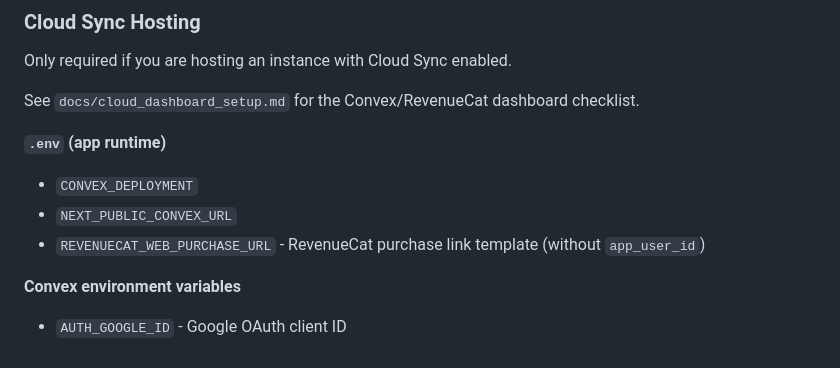
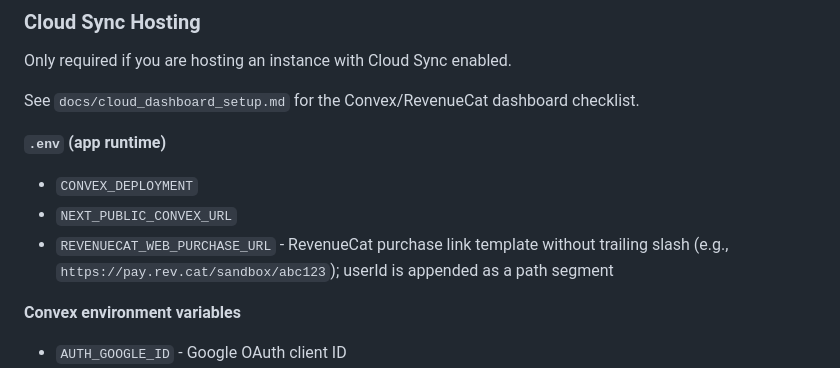
Before and after one commit to aurokin/agentchat, a Markdown page: README.md, the part around the change. GitHub-like rendering.

Commit message:
revenuecat web hook format

```diff
--- a/README.md
+++ b/README.md
@@ -85,7 +85,7 @@ See `docs/cloud_dashboard_setup.md` for the Convex/RevenueCat dashboard checklis
 
 - `CONVEX_DEPLOYMENT`
 - `NEXT_PUBLIC_CONVEX_URL`
-- `REVENUECAT_WEB_PURCHASE_URL` - RevenueCat purchase link template (without `app_user_id`)
+- `REVENUECAT_WEB_PURCHASE_URL` - RevenueCat purchase link template without trailing slash (e.g., `https://pay.rev.cat/sandbox/abc123`); userId is appended as a path segment
 
 **Convex environment variables**
 
```
